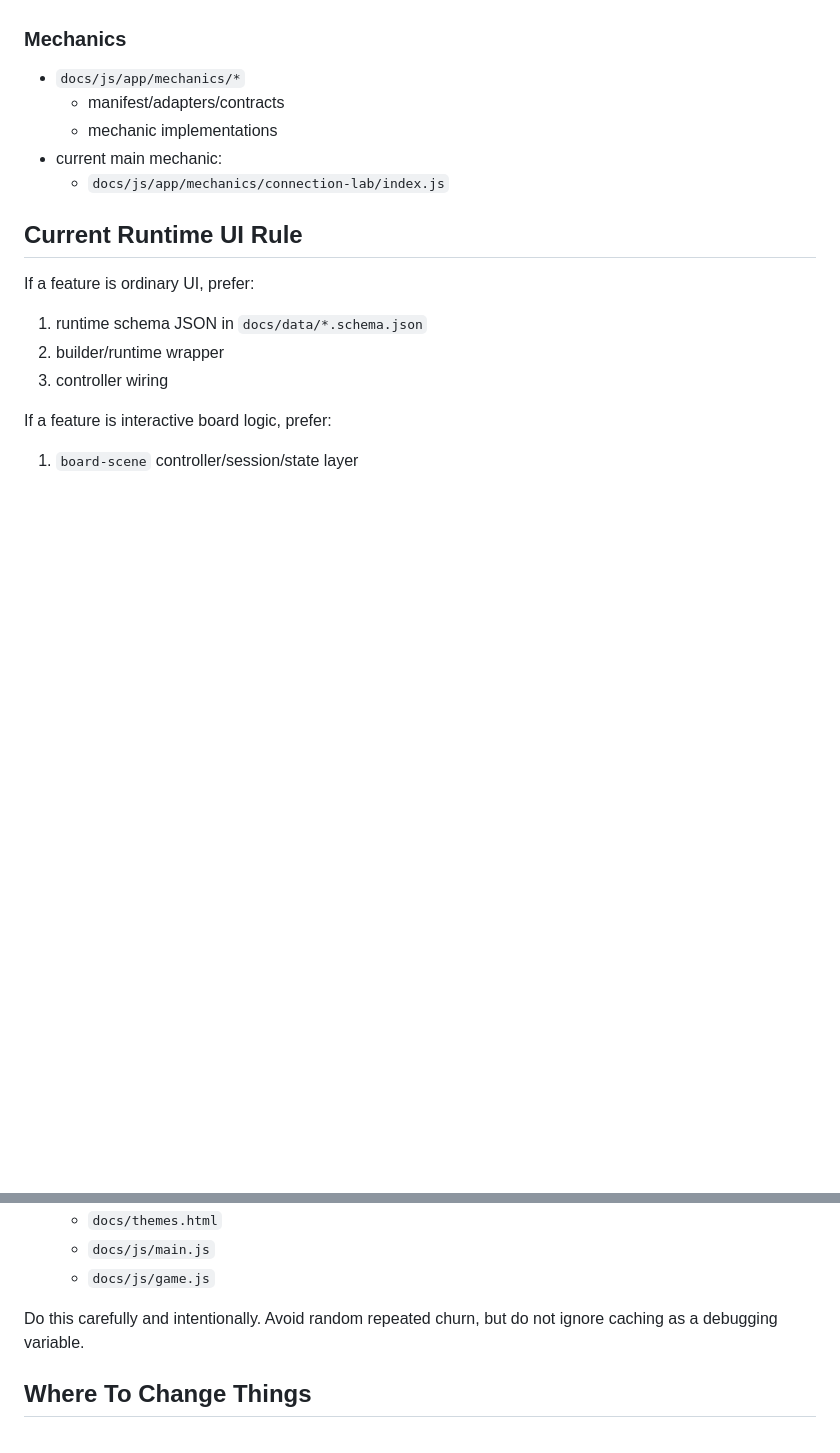
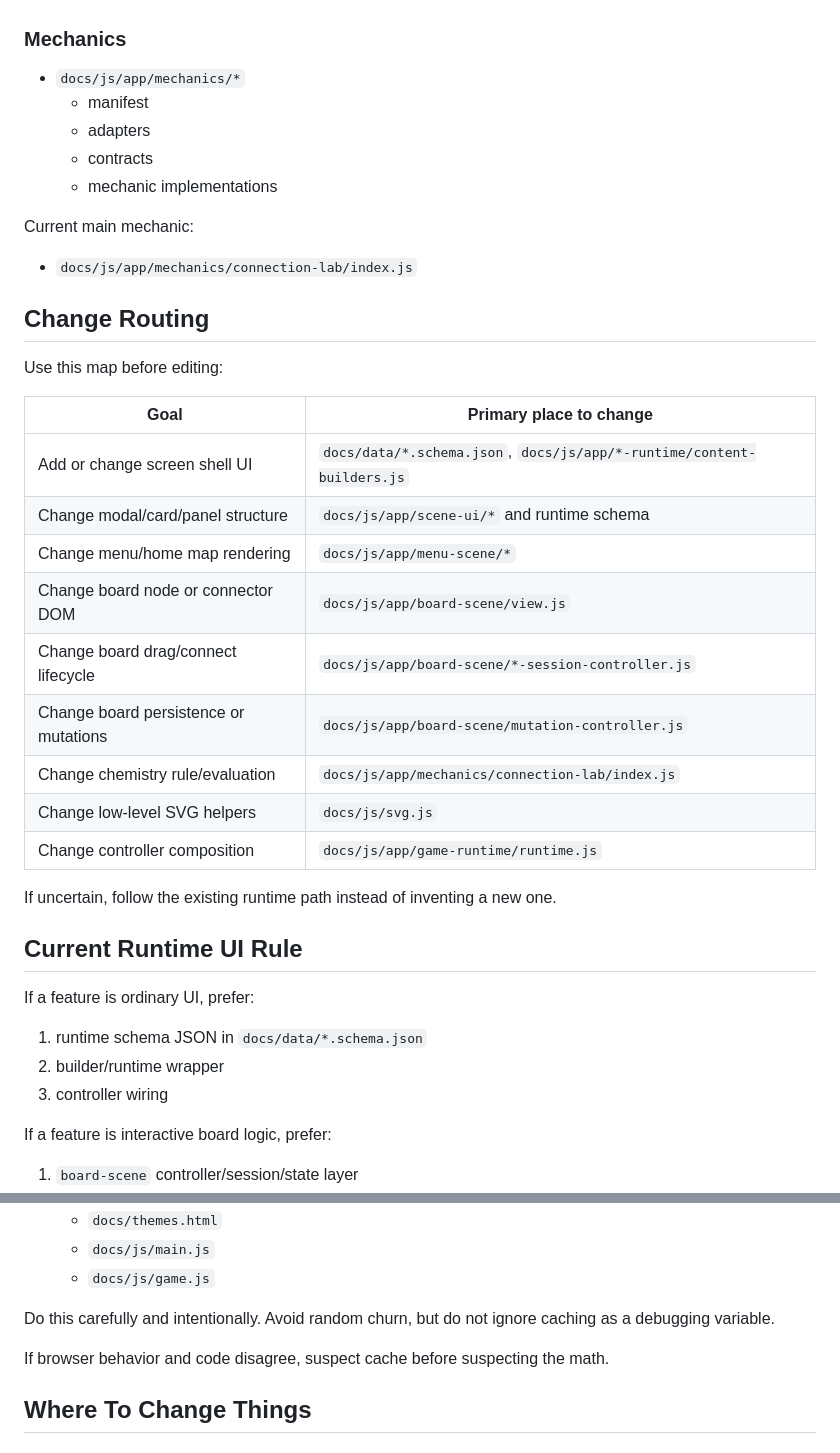
Before and after one commit to Kirichovka/Atomic-Smash, a Markdown page: AGENTS.md, 2 parts joined by grey strips. GitHub-like rendering; blank space fills up the shorter version.

```diff
--- a/AGENTS.md
+++ b/AGENTS.md
@@ -72,10 +119,32 @@ This is the structured version of the old hand-written homepage map logic.
 ### Mechanics
 
 - `docs/js/app/mechanics/*`
-  - manifest/adapters/contracts
+  - manifest
+  - adapters
+  - contracts
   - mechanic implementations
-- current main mechanic:
-  - `docs/js/app/mechanics/connection-lab/index.js`
+
+Current main mechanic:
+
+- `docs/js/app/mechanics/connection-lab/index.js`
+
+## Change Routing
+
+Use this map before editing:
+
+| Goal | Primary place to change |
+| --- | --- |
+| Add or change screen shell UI | `docs/data/*.schema.json`, `docs/js/app/*-runtime/content-builders.js` |
+| Change modal/card/panel structure | `docs/js/app/scene-ui/*` and runtime schema |
+| Change menu/home map rendering | `docs/js/app/menu-scene/*` |
+| Change board node or connector DOM | `docs/js/app/board-scene/view.js` |
+| Change board drag/connect lifecycle | `docs/js/app/board-scene/*-session-controller.js` |
+| Change board persistence or mutations | `docs/js/app/board-scene/mutation-controller.js` |
+| Change chemistry rule/evaluation | `docs/js/app/mechanics/connection-lab/index.js` |
+| Change low-level SVG helpers | `docs/js/svg.js` |
+| Change controller composition | `docs/js/app/game-runtime/runtime.js` |
+
+If uncertain, follow the existing runtime path instead of inventing a new one.
 
 ## Current Runtime UI Rule
 
@@ -239,7 +322,9 @@ If a fix appears correct in code but not in browser:
   - `docs/js/main.js`
   - `docs/js/game.js`
 
-Do this carefully and intentionally. Avoid random repeated churn, but do not ignore caching as a debugging variable.
+Do this carefully and intentionally. Avoid random churn, but do not ignore caching as a debugging variable.
+
+If browser behavior and code disagree, suspect cache before suspecting the math.
 
 ## Where To Change Things
 
```
Also changed, not shown: other parts of AGENTS.md (+98 -19 lines).
